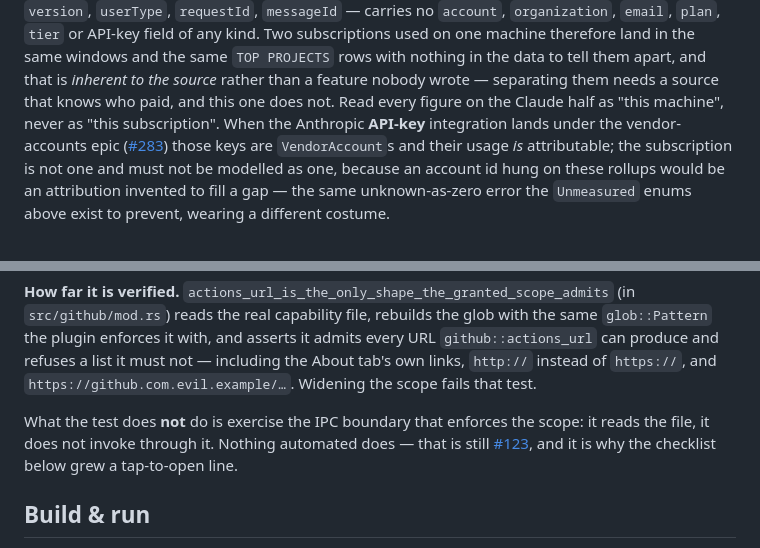
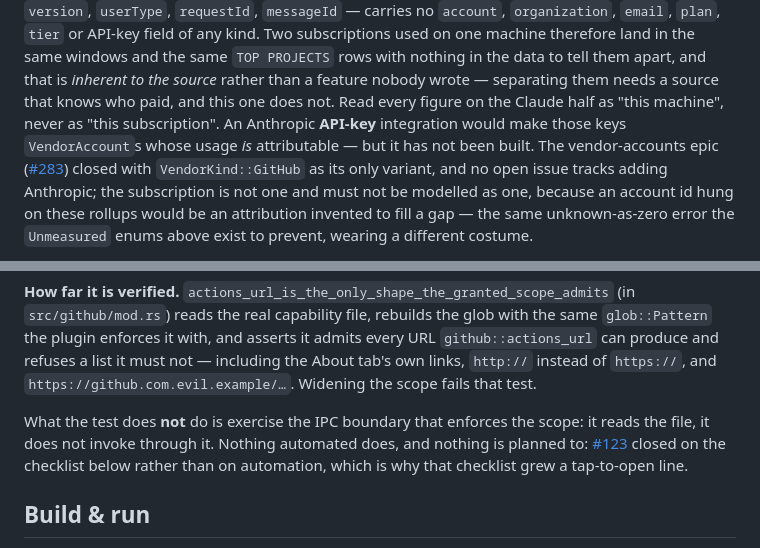
Before and after one commit to Sassy-Dog/solador, a Markdown page: app/README.md, 2 parts joined by grey strips. Rendered like a GitHub page.

```diff
--- a/app/README.md
+++ b/app/README.md
@@ -787,10 +787,12 @@ one machine therefore land in the same windows and the same `TOP PROJECTS` rows
 with nothing in the data to tell them apart, and that is *inherent to the
 source* rather than a feature nobody wrote — separating them needs a source that
 knows who paid, and this one does not. Read every figure on the Claude half as
-"this machine", never as "this subscription". When the Anthropic **API-key**
-integration lands under the vendor-accounts epic
-([#283](https://github.com/Sassy-Dog/solador/issues/283)) those keys are
-`VendorAccount`s and their usage *is* attributable; the subscription is not one
+"this machine", never as "this subscription". An Anthropic **API-key**
+integration would make those keys `VendorAccount`s whose usage *is*
+attributable — but it has not been built. The vendor-accounts epic
+([#283](https://github.com/Sassy-Dog/solador/issues/283)) closed with
+`VendorKind::GitHub` as its only variant, and no open issue tracks adding
+Anthropic; the subscription is not one
 and must not be modelled as one, because an account id hung on these rollups
 would be an attribution invented to fill a gap — the same unknown-as-zero error
 the `Unmeasured` enums above exist to prevent, wearing a different costume.
@@ -1559,9 +1561,11 @@ the About tab's own links, `http://` instead of `https://`, and
 `https://github.com.evil.example/…`. Widening the scope fails that test.
 
 What the test does **not** do is exercise the IPC boundary that enforces the
-scope: it reads the file, it does not invoke through it. Nothing automated does
-— that is still [#123](https://github.com/Sassy-Dog/solador/issues/123), and
-it is why the checklist below grew a tap-to-open line.
+scope: it reads the file, it does not invoke through it. Nothing automated does,
+and nothing is planned to:
+[#123](https://github.com/Sassy-Dog/solador/issues/123) closed on the checklist
+below rather than on automation, which is why that checklist grew a tap-to-open
+line.
 
 ## Build & run
 
```
Also changed, not shown: CLAUDE.md (+82 -10 lines).
